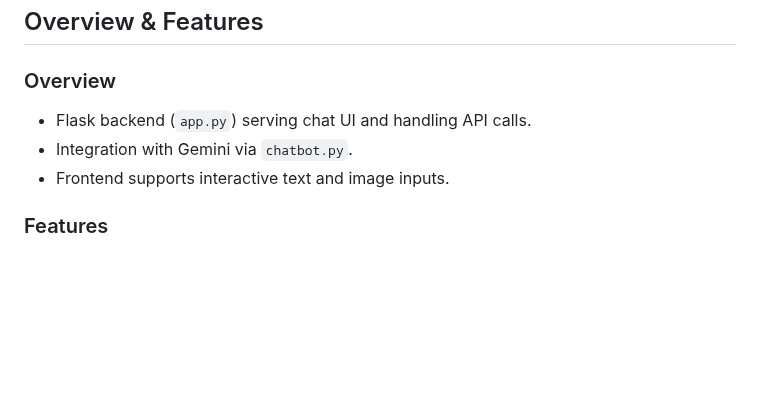
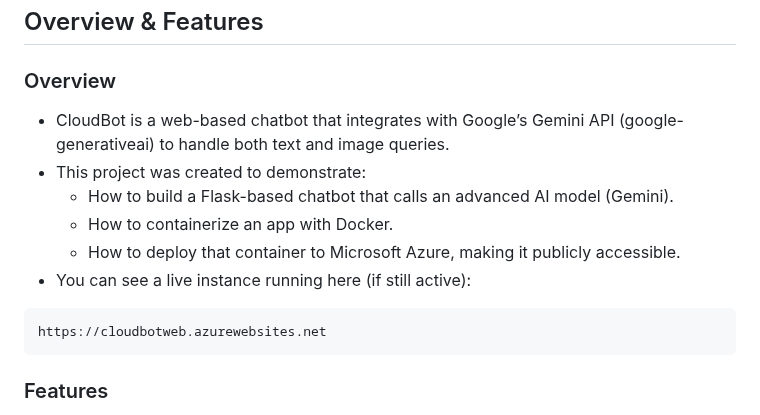
Before and after one commit to DhruvMohta/CloudBot, a Markdown page: README.md, the part around the change. Drawn GitHub-style; blank space fills up the shorter version.

````diff
--- a/README.md
+++ b/README.md
@@ -29,9 +29,16 @@ CloudBot is a **web-based chatbot** powered by **Google's Gemini API** (`google-
 
 ### Overview
 
-- Flask backend (`app.py`) serving chat UI and handling API calls.
-- Integration with Gemini via `chatbot.py`.
-- Frontend supports interactive text and image inputs.
+- CloudBot is a web-based chatbot that integrates with Google’s Gemini API (google-generativeai) to handle both text and image queries.
+- This project was created to demonstrate:
+    - How to build a Flask-based chatbot that calls an advanced AI model (Gemini).
+    - How to containerize an app with Docker.
+    - How to deploy that container to Microsoft Azure, making it publicly accessible.
+- You can see a live instance running here (if still active):
+```bash
+https://cloudbotweb.azurewebsites.net
+```
+
 
 ### Features
 
````
